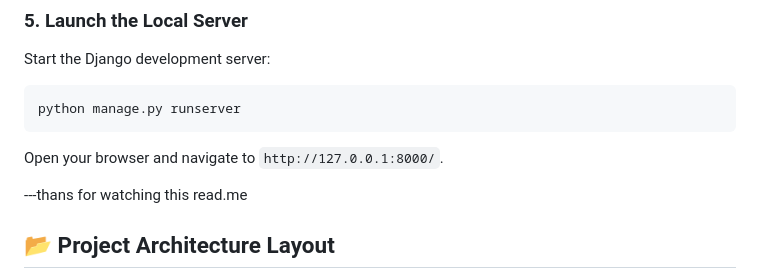
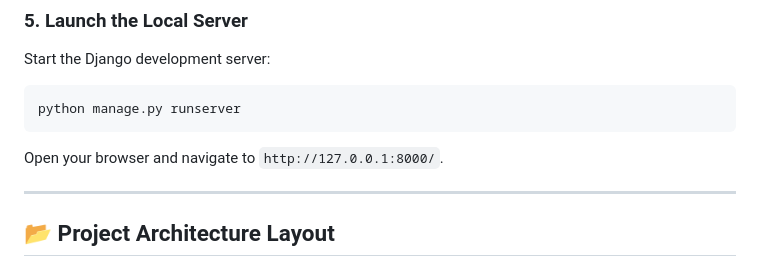
Before and after one commit to PankajjPatel/Campus-Core, a Markdown page: README.md, the part around the change. GitHub-like rendering.

Commit message:
Fix typo and enhance project architecture section
Corrected a typo in the README and added project architecture details.

````diff
--- a/README.md
+++ b/README.md
@@ -71,7 +71,7 @@ python manage.py runserver
 ```
 Open your browser and navigate to `http://127.0.0.1:8000/`.
 
----thans for watching this read.me
+---
 
 ## 📂 Project Architecture Layout
 - **[CampusCore/settings.py](file:///c:/Users/panka/CampusCore/CampusCore/settings.py):** Main project configuration parameters (database credentials, static files, login routes).
````
